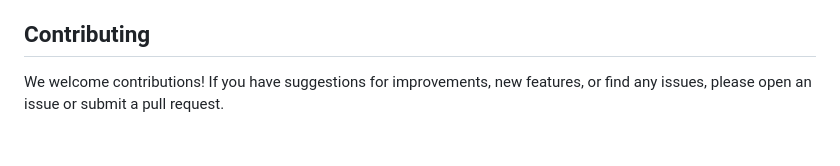
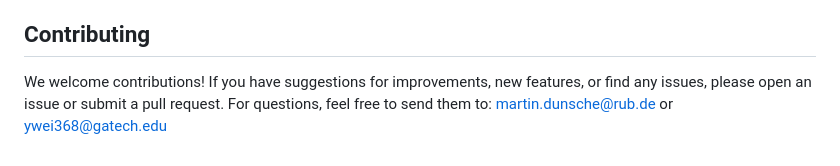
Before and after one commit to hadimalik12/fdp-estimation, a Markdown page: README.md, the part around the change. Rendered like a GitHub page.

```diff
--- a/README.md
+++ b/README.md
@@ -144,4 +144,4 @@ One of the key advantages of our estimation and auditing framework is its black-
 
 ## Contributing
 
-We welcome contributions! If you have suggestions for improvements, new features, or find any issues, please open an issue or submit a pull request.
+We welcome contributions! If you have suggestions for improvements, new features, or find any issues, please open an issue or submit a pull request. For questions, feel free to send them to: martin.dunsche@rub.de or ywei368@gatech.edu
```
